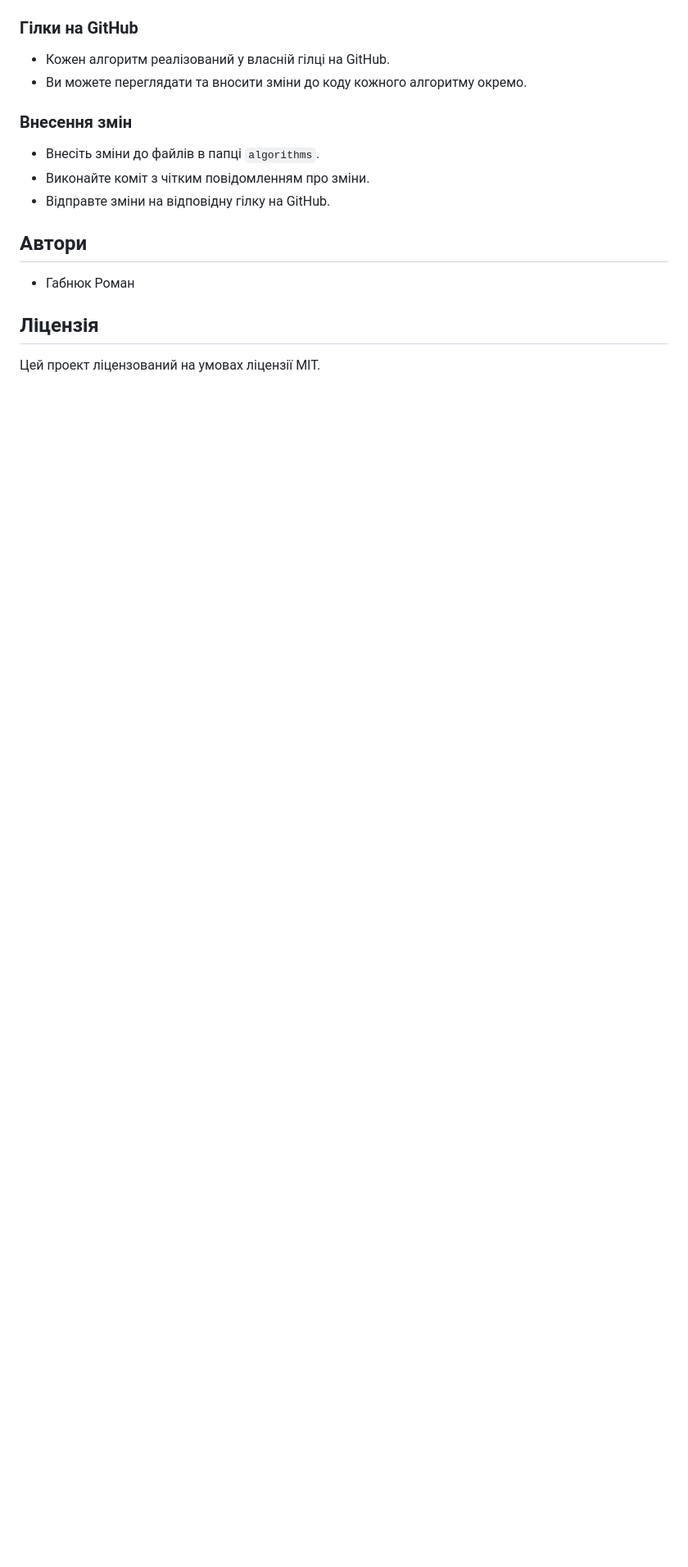
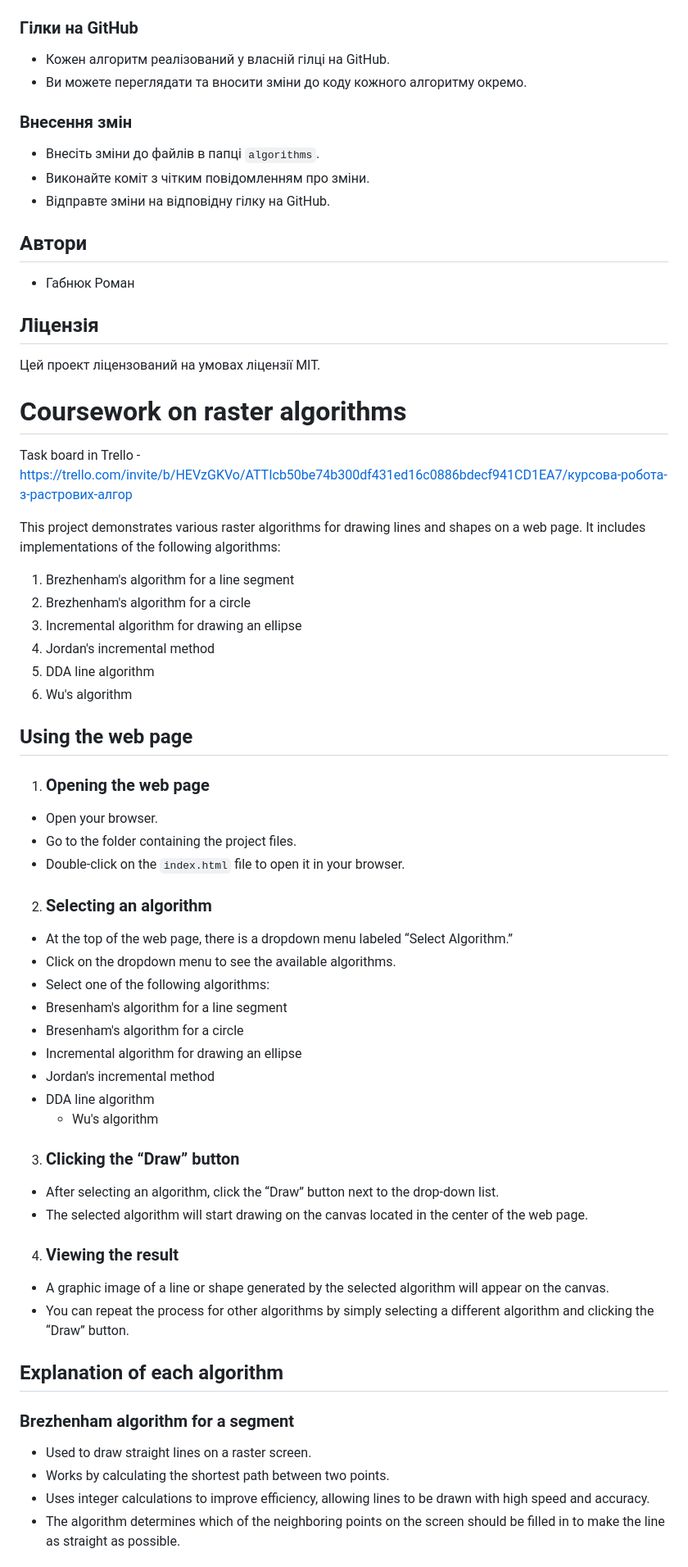
Before and after one commit to Roman-webbit/Raster-Algorithms, a Markdown page: README.md, the part around one of its changes. Shown at 82% size. Drawn GitHub-style; blank space fills up the shorter version.

```diff
--- a/README.md
+++ b/README.md
@@ -82,3 +82,50 @@
 
 ## Ліцензія
 Цей проект ліцензований на умовах ліцензії MIT.
+
+# Coursework on raster algorithms
+
+Task board in Trello - https://trello.com/invite/b/HEVzGKVo/ATTIcb50be74b300df431ed16c0886bdecf941CD1EA7/курсова-робота-з-растрових-алгор
+
+This project demonstrates various raster algorithms for drawing lines and shapes on a web page. It includes implementations of the following algorithms:
+1. Brezhenham's algorithm for a line segment
+2. Brezhenham's algorithm for a circle
+3. Incremental algorithm for drawing an ellipse
+4. Jordan's incremental method
+5. DDA line algorithm
+6. Wu's algorithm
+
+## Using the web page
+
+1. ### Opening the web page
+- Open your browser.
+- Go to the folder containing the project files.
+- Double-click on the `index.html` file to open it in your browser.
+
+2. ### Selecting an algorithm
+- At the top of the web page, there is a dropdown menu labeled “Select Algorithm.”
+- Click on the dropdown menu to see the available algorithms.
+- Select one of the following algorithms:
+- Bresenham's algorithm for a line segment
+- Bresenham's algorithm for a circle
+- Incremental algorithm for drawing an ellipse
+- Jordan's incremental method
+- DDA line algorithm
+  - Wu's algorithm
+
+3. ### Clicking the “Draw” button
+- After selecting an algorithm, click the “Draw” button next to the drop-down list.
+- The selected algorithm will start drawing on the canvas located in the center of the web page.
+
+4. ### Viewing the result
+- A graphic image of a line or shape generated by the selected algorithm will appear on the canvas.
+- You can repeat the process for other algorithms by simply selecting a different algorithm and clicking the “Draw” button.
+
+## Explanation of each algorithm
+
+### Brezhenham algorithm for a segment
+- Used to draw straight lines on a raster screen.
+- Works by calculating the shortest path between two points.
+- Uses integer calculations to improve efficiency, allowing lines to be drawn with high speed and accuracy.
+- The algorithm determines which of the neighboring points on the screen should be filled in to make the line as straight as possible.
+
```
Also changed, not shown: other parts of README.md (+38 -0 lines).
